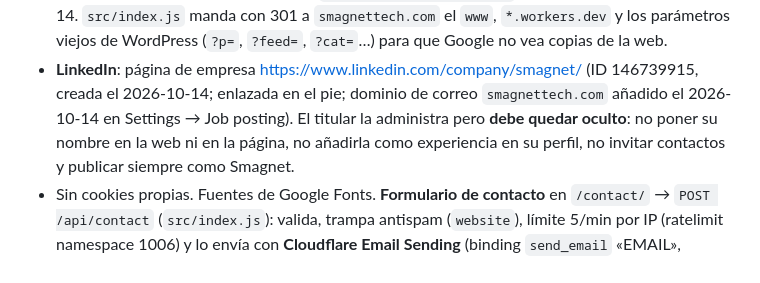
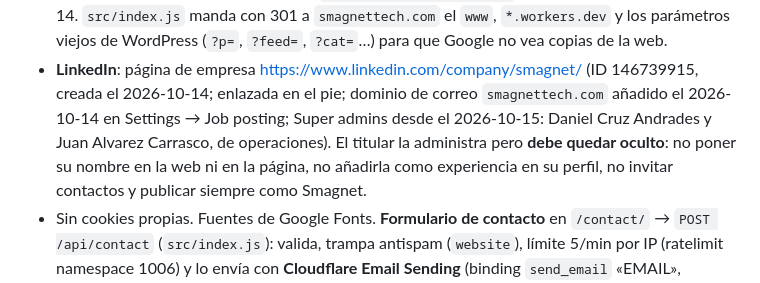
Before and after one commit to smeana/smagnettech, a Markdown page: CLAUDE.md, the part around the change. GitHub-like rendering.

Commit message:
CLAUDE.md: administradores de la página de LinkedIn
Co-Authored-By: Claude Opus 5.5 <noreply@anthropic.com>

```diff
--- a/CLAUDE.md
+++ b/CLAUDE.md
@@ -23,7 +23,7 @@ public/                # GENERADO: no editar a mano
   `smagnettech.com` el `www`, `*.workers.dev` y los parámetros viejos de WordPress (`?p=`, `?feed=`, `?cat=`…) para que
   Google no vea copias de la web.
 - **LinkedIn**: página de empresa https://www.linkedin.com/company/smagnet/ (ID 146739915, creada el 2026-10-14;
-  enlazada en el pie; dominio de correo `smagnettech.com` añadido el 2026-10-14 en Settings → Job posting). El titular la administra pero **debe quedar oculto**: no poner su nombre en la web ni en la
+  enlazada en el pie; dominio de correo `smagnettech.com` añadido el 2026-10-14 en Settings → Job posting; Super admins desde el 2026-10-15: Daniel Cruz Andrades y Juan Alvarez Carrasco, de operaciones). El titular la administra pero **debe quedar oculto**: no poner su nombre en la web ni en la
   página, no añadirla como experiencia en su perfil, no invitar contactos y publicar siempre como Smagnet.
 - Sin cookies propias. Fuentes de Google Fonts. **Formulario de contacto** en `/contact/` → `POST /api/contact`
   (`src/index.js`): valida, trampa antispam (`website`), límite 5/min por IP (ratelimit namespace 1006) y lo envía
```
